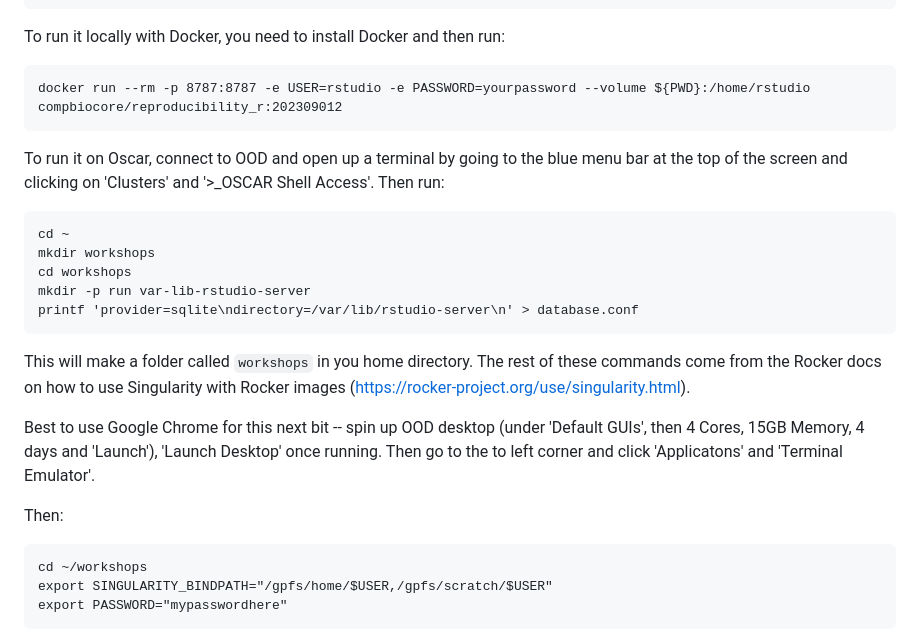
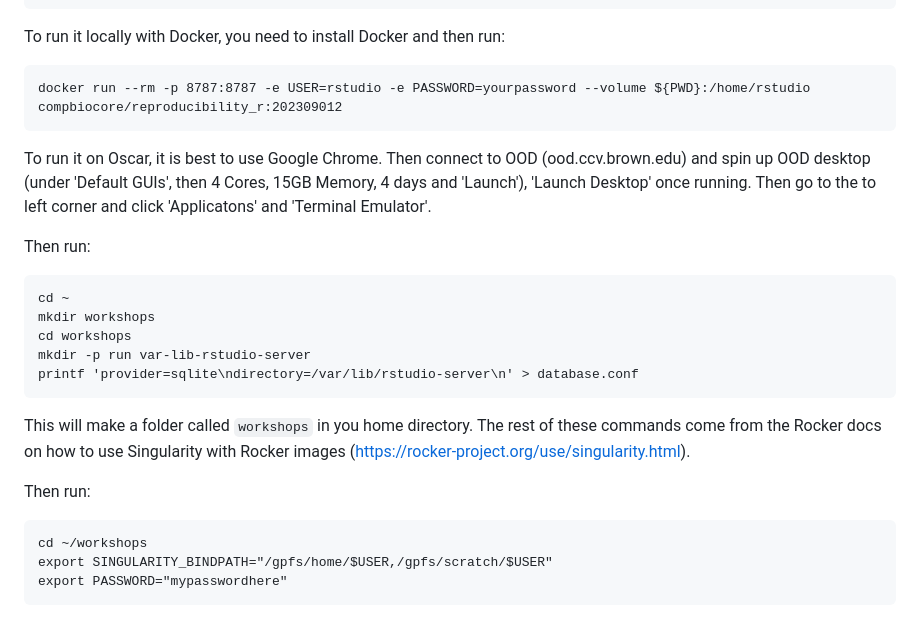
Before and after one commit to brown-ccv/reproducibility_r, a Markdown page: readme.md, the part around the change. Drawn GitHub-style.

````diff
--- a/readme.md
+++ b/readme.md
@@ -12,7 +12,9 @@ To run it locally with Docker, you need to install Docker and then run:
 docker run --rm -p 8787:8787 -e USER=rstudio -e PASSWORD=yourpassword --volume ${PWD}:/home/rstudio compbiocore/reproducibility_r:202309012
 ```
 
-To run it on Oscar, connect to OOD and open up a terminal by going to the blue menu bar at the top of the screen and clicking on 'Clusters' and '>_OSCAR Shell Access'. Then run:
+To run it on Oscar, it is best to use Google Chrome. Then connect to OOD (ood.ccv.brown.edu) and spin up OOD desktop (under 'Default GUIs', then 4 Cores, 15GB Memory, 4 days and 'Launch'), 'Launch Desktop' once running. Then go to the to left corner and click 'Applicatons' and 'Terminal Emulator'.
+
+Then run:
 
 ```
 cd ~
@@ -23,9 +25,7 @@ printf 'provider=sqlite\ndirectory=/var/lib/rstudio-server\n' > database.conf
 ```
 This will make a folder called `workshops` in you home directory. The rest of these commands come from the Rocker docs on how to use Singularity with Rocker images (https://rocker-project.org/use/singularity.html).
 
-Best to use Google Chrome for this next bit --  spin up OOD desktop (under 'Default GUIs', then 4 Cores, 15GB Memory, 4 days and 'Launch'), 'Launch Desktop' once running. Then go to the to left corner and click 'Applicatons' and 'Terminal Emulator'.
-
-Then:
+Then run:
 ```
 cd ~/workshops
 export SINGULARITY_BINDPATH="/gpfs/home/$USER,/gpfs/scratch/$USER"
````
